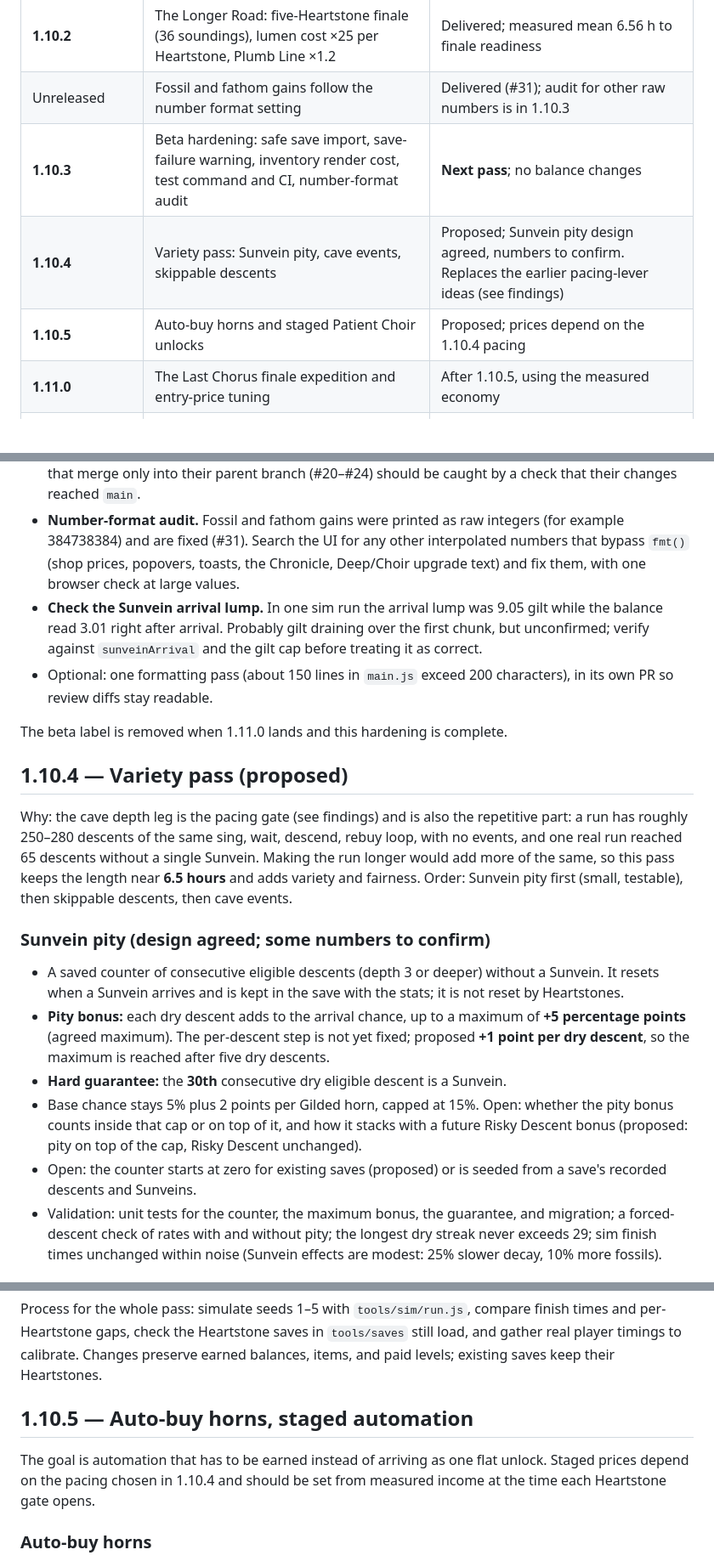
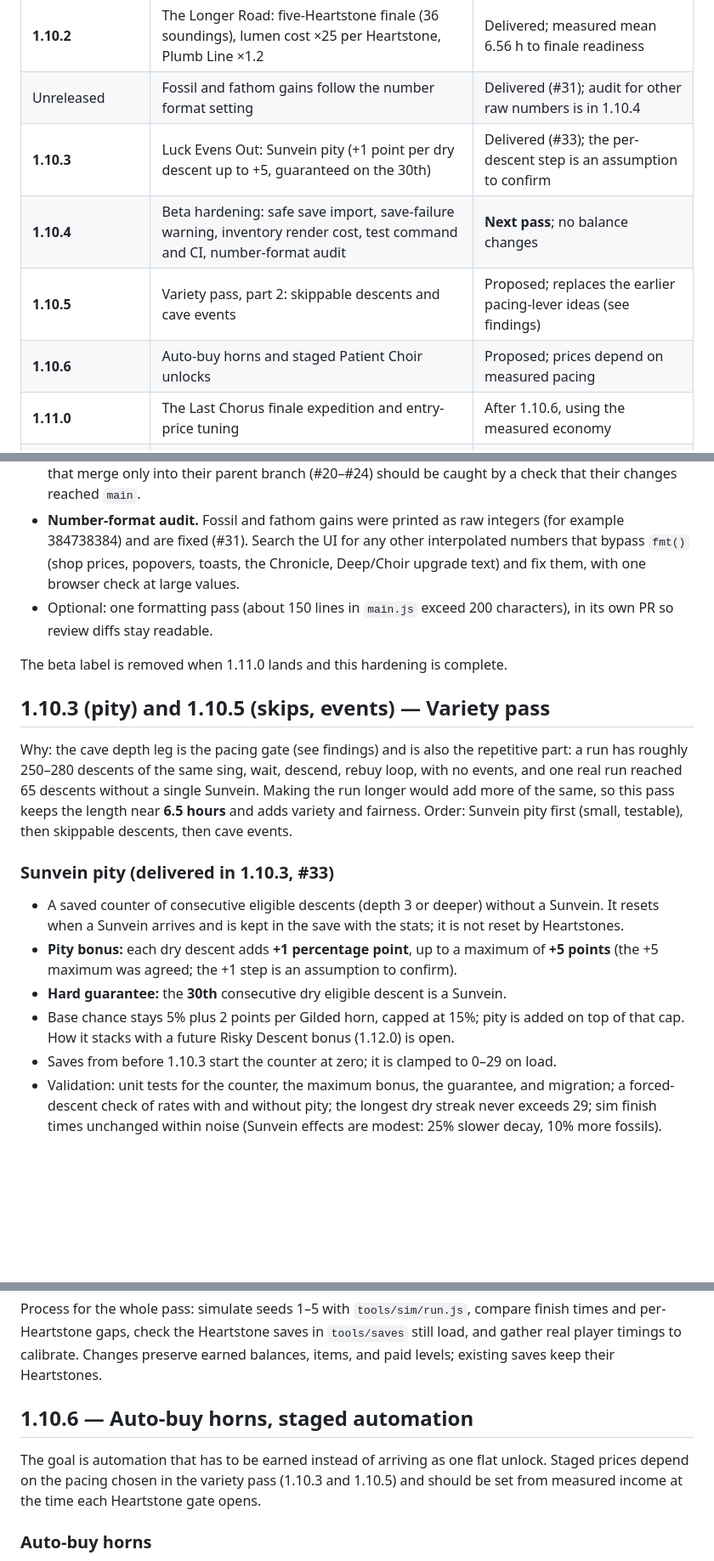
Before and after one commit to Hafrew/geode-choir, a Markdown page: PLAN.md, 3 parts joined by grey strips. Shown at 85% size. Drawn GitHub-style; blank space fills up the shorter version.

Commit message:
docs: renumber the plan around 1.10.3 Sunvein pity
Co-Authored-By: Claude Sonnet 5.5 <noreply@anthropic.com>
Claude-Session: https://claude.ai/code/session_01PxrihZBGTKkYnQnoLevfTS

```diff
--- a/PLAN.md
+++ b/PLAN.md
@@ -35,11 +35,12 @@ Current release: **1.10.2 beta** on `main` (plus an unreleased number-format fix
 | **1.10.0** | Playable seashell discovery, minigame, equipment, purchases | Delivered; manual tuning pending |
 | **1.10.1** | Stable 2D shell art in inventory and sounding | Delivered; released as **beta** |
 | **1.10.2** | The Longer Road: five-Heartstone finale (36 soundings), lumen cost ×25 per Heartstone, Plumb Line ×1.2 | Delivered; measured mean 6.56 h to finale readiness |
-| Unreleased | Fossil and fathom gains follow the number format setting | Delivered (#31); audit for other raw numbers is in 1.10.3 |
-| **1.10.3** | Beta hardening: safe save import, save-failure warning, inventory render cost, test command and CI, number-format audit | **Next pass**; no balance changes |
-| **1.10.4** | Variety pass: Sunvein pity, cave events, skippable descents | Proposed; Sunvein pity design agreed, numbers to confirm. Replaces the earlier pacing-lever ideas (see findings) |
-| **1.10.5** | Auto-buy horns and staged Patient Choir unlocks | Proposed; prices depend on the 1.10.4 pacing |
-| **1.11.0** | The Last Chorus finale expedition and entry-price tuning | After 1.10.5, using the measured economy |
+| Unreleased | Fossil and fathom gains follow the number format setting | Delivered (#31); audit for other raw numbers is in 1.10.4 |
+| **1.10.3** | Luck Evens Out: Sunvein pity (+1 point per dry descent up to +5, guaranteed on the 30th) | Delivered (#33); the per-descent step is an assumption to confirm |
+| **1.10.4** | Beta hardening: safe save import, save-failure warning, inventory render cost, test command and CI, number-format audit | **Next pass**; no balance changes |
+| **1.10.5** | Variety pass, part 2: skippable descents and cave events | Proposed; replaces the earlier pacing-lever ideas (see findings) |
+| **1.10.6** | Auto-buy horns and staged Patient Choir unlocks | Proposed; prices depend on measured pacing |
+| **1.11.0** | The Last Chorus finale expedition and entry-price tuning | After 1.10.6, using the measured economy |
 | **1.12.0** · original Phase 5 | Standard descent minigame and Risky Descent | Independent of finale; follows the newly approved delivery order |
 | **1.13.0** | Pearlbright Sea | Optional release reservation; skip if unconfirmed |
 | **1.14.0** · original Phase 6, part 1 | Chronicle drip and richer offline return report | Reuses actual progression and away accounting |
@@ -139,21 +140,20 @@ From the post-merge code review of 1.10.1. No balance or progression changes; th
 - **Inventory render cost.** The UI refreshes every 0.12 s; rebuild horn/shell grids only when their contents change (an inventory revision counter), so large inventories stay smooth on phones. Verify with a several-hundred-horn fixture at 390px.
 - **One test command and CI.** Add a `package.json` `test` script that runs the unit tests and every browser smoke suite, and a GitHub Action that runs the unit tests on each PR to `main`. Stacked PRs that merge only into their parent branch (#20–#24) should be caught by a check that their changes reached `main`.
 - **Number-format audit.** Fossil and fathom gains were printed as raw integers (for example 384738384) and are fixed (#31). Search the UI for any other interpolated numbers that bypass `fmt()` (shop prices, popovers, toasts, the Chronicle, Deep/Choir upgrade text) and fix them, with one browser check at large values.
-- **Check the Sunvein arrival lump.** In one sim run the arrival lump was 9.05 gilt while the balance read 3.01 right after arrival. Probably gilt draining over the first chunk, but unconfirmed; verify against `sunveinArrival` and the gilt cap before treating it as correct.
 - Optional: one formatting pass (about 150 lines in `main.js` exceed 200 characters), in its own PR so review diffs stay readable.
 
 The beta label is removed when 1.11.0 lands and this hardening is complete.
 
-## 1.10.4 — Variety pass (proposed)
+## 1.10.3 (pity) and 1.10.5 (skips, events) — Variety pass
 
 Why: the cave depth leg is the pacing gate (see findings) and is also the repetitive part: a run has roughly 250–280 descents of the same sing, wait, descend, rebuy loop, with no events, and one real run reached 65 descents without a single Sunvein. Making the run longer would add more of the same, so this pass keeps the length near **6.5 hours** and adds variety and fairness. Order: Sunvein pity first (small, testable), then skippable descents, then cave events.
 
-### Sunvein pity (design agreed; some numbers to confirm)
+### Sunvein pity (delivered in 1.10.3, #33)
 - A saved counter of consecutive eligible descents (depth 3 or deeper) without a Sunvein. It resets when a Sunvein arrives and is kept in the save with the stats; it is not reset by Heartstones.
-- **Pity bonus:** each dry descent adds to the arrival chance, up to a maximum of **+5 percentage points** (agreed maximum). The per-descent step is not yet fixed; proposed **+1 point per dry descent**, so the maximum is reached after five dry descents.
+- **Pity bonus:** each dry descent adds **+1 percentage point**, up to a maximum of **+5 points** (the +5 maximum was agreed; the +1 step is an assumption to confirm).
 - **Hard guarantee:** the **30th** consecutive dry eligible descent is a Sunvein.
-- Base chance stays 5% plus 2 points per Gilded horn, capped at 15%. Open: whether the pity bonus counts inside that cap or on top of it, and how it stacks with a future Risky Descent bonus (proposed: pity on top of the cap, Risky Descent unchanged).
-- Open: the counter starts at zero for existing saves (proposed) or is seeded from a save's recorded descents and Sunveins.
+- Base chance stays 5% plus 2 points per Gilded horn, capped at 15%; pity is added on top of that cap. How it stacks with a future Risky Descent bonus (1.12.0) is open.
+- Saves from before 1.10.3 start the counter at zero; it is clamped to 0–29 on load.
 - Validation: unit tests for the counter, the maximum bonus, the guarantee, and migration; a forced-descent check of rates with and without pity; the longest dry streak never exceeds 29; sim finish times unchanged within noise (Sunvein effects are modest: 25% slower decay, 10% more fossils).
 
 ### Skippable descents (idea agreed; must not shorten the run)
@@ -171,9 +171,9 @@ Players like the idea of skipping descents, but the descent settling lock is wha
 
 Process for the whole pass: simulate seeds 1–5 with `tools/sim/run.js`, compare finish times and per-Heartstone gaps, check the Heartstone saves in `tools/saves` still load, and gather real player timings to calibrate. Changes preserve earned balances, items, and paid levels; existing saves keep their Heartstones.
 
-## 1.10.5 — Auto-buy horns, staged automation
+## 1.10.6 — Auto-buy horns, staged automation
 
-The goal is automation that has to be earned instead of arriving as one flat unlock. Staged prices depend on the pacing chosen in 1.10.4 and should be set from measured income at the time each Heartstone gate opens.
+The goal is automation that has to be earned instead of arriving as one flat unlock. Staged prices depend on the pacing chosen in the variety pass (1.10.3 and 1.10.5) and should be set from measured income at the time each Heartstone gate opens.
 
 ### Auto-buy horns
 - A dedicated rack of up to **3 slots** for **Epic, Legendary, and Mythic** horns, used only to speed up Patient Choir shopping. Slotted horns give **no stat effect** anywhere; their only effect is a shorter shopping interval.
```
Also changed, not shown: other parts of PLAN.md (+6 -6 lines).
